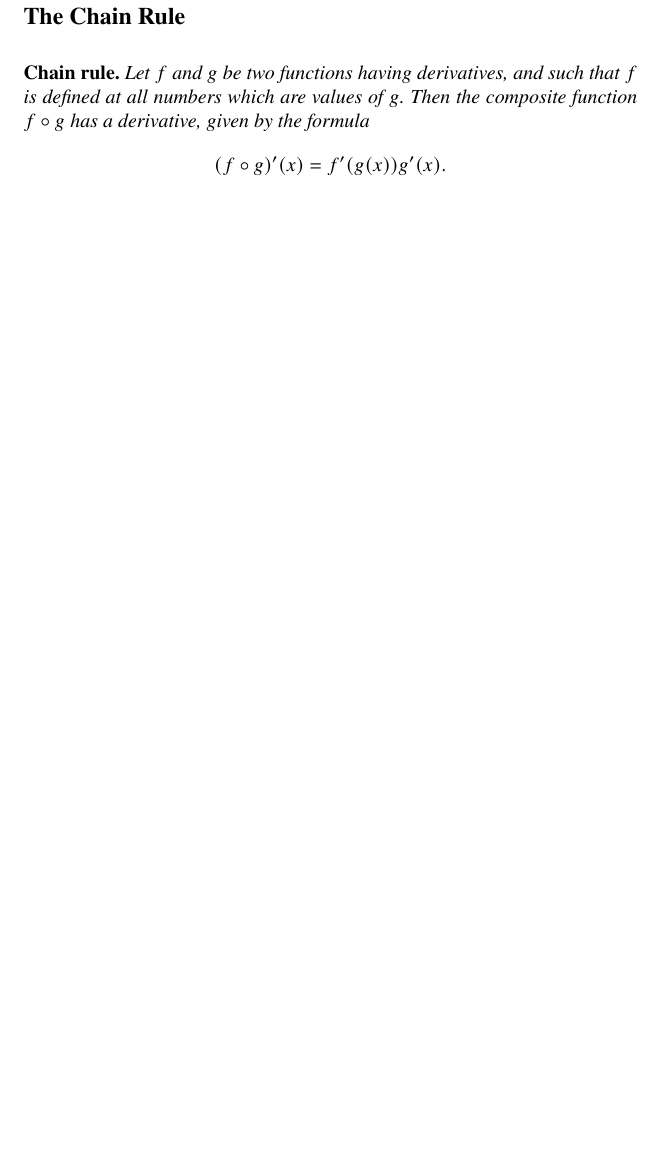
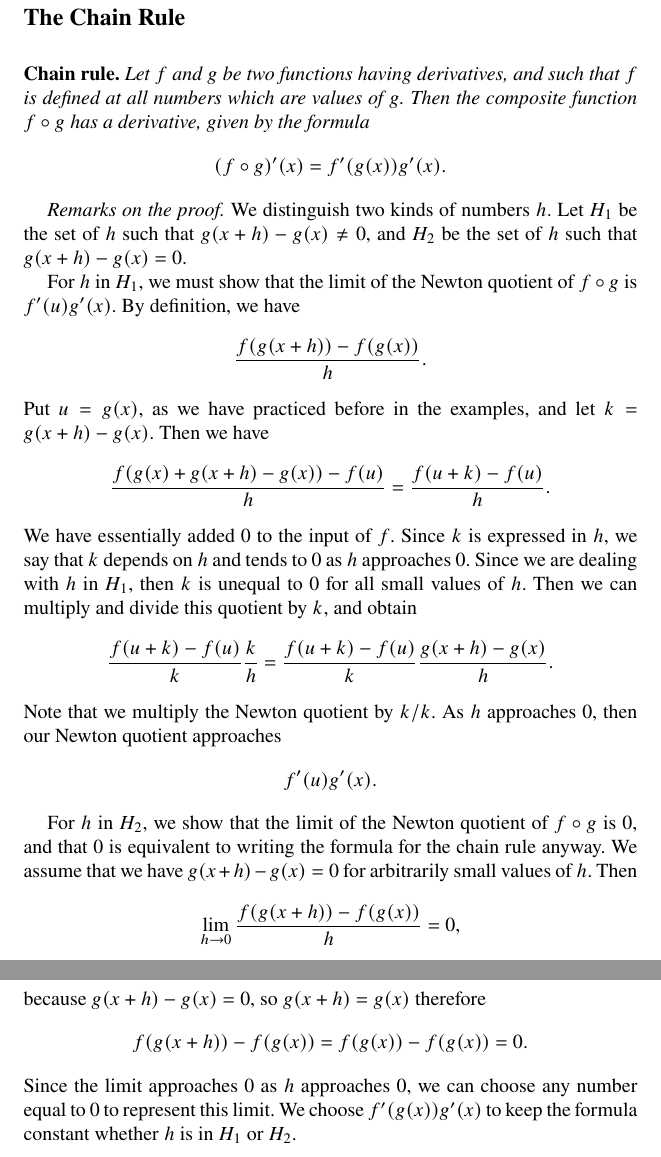
Before and after one commit to joshhnewports/afcic, a LaTeX document (afcic.tex, which reads the-chain-rule.tex): part of page 4 of 4 before the commit and two parts of pages 4 and 5 of 5 after it, the two joined at a grey line, cut so that both start at the same text, the shorter picture padded with empty space. The pictures show the PDF file afcic.pdf that the author committed with the source.

Commit message:
Finish proof of chain rule

```diff
--- a/the-chain-rule.tex
+++ b/the-chain-rule.tex
@@ -5,5 +5,27 @@
   the formula}
   \[(f \circ g)^\prime(x) = f^\prime(g(x))g^\prime(x).\]
 
-  \textit{Remarks on the proof.} For $h$ in $H_1$, we find
+  \textit{Remarks on the proof.} We distinguish two kinds of numbers $h$. Let $H_1$ be the set of $h$ such that
+  $g(x + h) - g(x) \ne 0$, and $H_2$ be the set of $h$ such that $g(x + h) - g(x) = 0$.
+
+  For $h$ in $H_1$, we must show that the limit of the Newton quotient of $f \circ g$ is $f^\prime(u)g^\prime(x)$.
+  By definition, we have
+  \[\frac{f(g(x + h)) - f(g(x))}{h}.\]
+  Put $u = g(x)$, as we have practiced before in the examples, and let $k = g(x + h) - g(x)$. Then we have
+  \[\frac{f(g(x) + g(x + h) - g(x)) - f(u)}{h} = \frac{f(u + k) - f(u)}{h}.\]
+  We have essentially added $0$ to the input of $f$. Since $k$ is expressed in $h$, we say that $k$ depends on
+  $h$ and tends to $0$ as $h$ approaches $0$. Since we are dealing with $h$ in $H_1$, then $k$ is unequal to $0$
+  for all small values of $h$. Then we can multiply and divide this quotient by $k$, and obtain
+  \[\frac{f(u + k) - f(u)}{k} \frac{k}{h} = \frac{f(u + k) - f(u)}{k} \frac{g(x + h) - g(x)}{h}.\]
+  Note that we multiply the Newton quotient by $k/k$.
+  As $h$ approaches $0$, then our Newton quotient approaches
   \[f^\prime(u)g^\prime(x).\]
+
+  For $h$ in $H_2$, we show that the limit of the Newton quotient of $f \circ g$ is $0$, and that $0$ is equivalent
+  to writing the formula for the chain rule anyway. We assume that we have $g(x + h) - g(x) = 0$ for arbitrarily
+  small values of $h$. Then
+  \[\lim_{h\to0} \frac{f(g(x + h)) - f(g(x))}{h} = 0,\]
+  because $g(x + h) - g(x) = 0$, so $g(x + h) = g(x)$ therefore
+  \[f(g(x + h)) - f(g(x)) = f(g(x)) - f(g(x)) = 0.\]
+  Since the limit approaches $0$ as $h$ approaches $0$, we can choose any number equal to $0$ to represent this
+  limit. We choose $f^\prime(g(x))g^\prime(x)$ to keep the formula constant whether $h$ is in $H_1$ or $H_2$.
```
Also changed, not shown: afcic.pdf.
